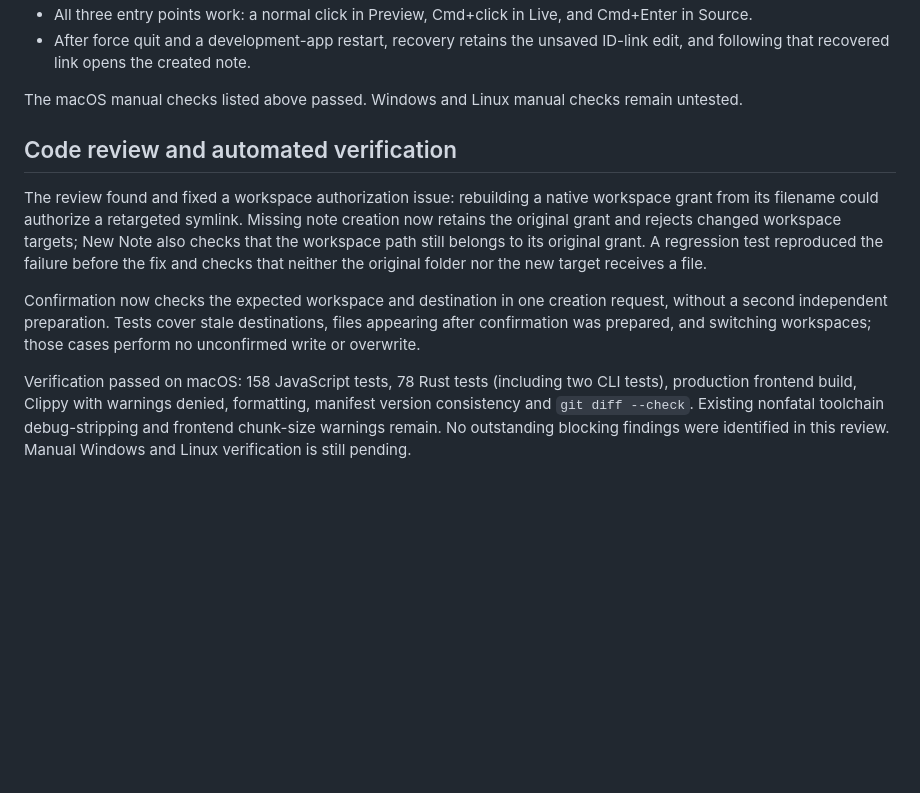
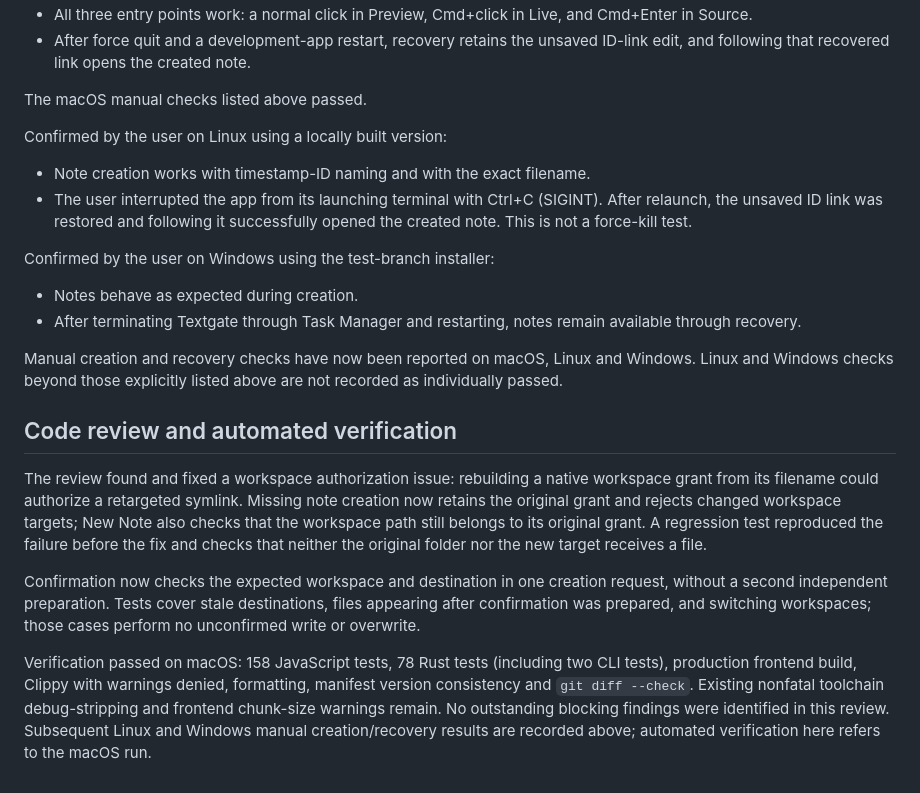
Before and after one commit to wulfalpha/textgate, a Markdown page: docs/plans/0.2.0-missing-notes.md, the part around the change. GitHub-like rendering; blank space fills up the shorter version.

Commit message:
Record Linux and Windows note-creation recovery tests

```diff
--- a/docs/plans/0.2.0-missing-notes.md
+++ b/docs/plans/0.2.0-missing-notes.md
@@ -62,8 +62,24 @@ Confirmed by the user on macOS (M4 Mac mini):
 - After force quit and a development-app restart, recovery retains the
   unsaved ID-link edit, and following that recovered link opens the created note.
 
-The macOS manual checks listed above passed. Windows and Linux manual checks
-remain untested.
+The macOS manual checks listed above passed.
+
+Confirmed by the user on Linux using a locally built version:
+
+- Note creation works with timestamp-ID naming and with the exact filename.
+- The user interrupted the app from its launching terminal with Ctrl+C
+  (SIGINT). After relaunch, the unsaved ID link was restored and following it
+  successfully opened the created note. This is not a force-kill test.
+
+Confirmed by the user on Windows using the test-branch installer:
+
+- Notes behave as expected during creation.
+- After terminating Textgate through Task Manager and restarting, notes remain
+  available through recovery.
+
+Manual creation and recovery checks have now been reported on macOS, Linux
+and Windows. Linux and Windows checks beyond those explicitly listed above
+are not recorded as individually passed.
 
 ## Code review and automated verification
 
@@ -83,5 +99,6 @@ Verification passed on macOS: 158 JavaScript tests, 78 Rust tests (including
 two CLI tests), production frontend build, Clippy with warnings denied,
 formatting, manifest version consistency and `git diff --check`. Existing
 nonfatal toolchain debug-stripping and frontend chunk-size warnings remain.
-No outstanding blocking findings were identified in this review. Manual
-Windows and Linux verification is still pending.
+No outstanding blocking findings were identified in this review. Subsequent
+Linux and Windows manual creation/recovery results are recorded above;
+automated verification here refers to the macOS run.
```
